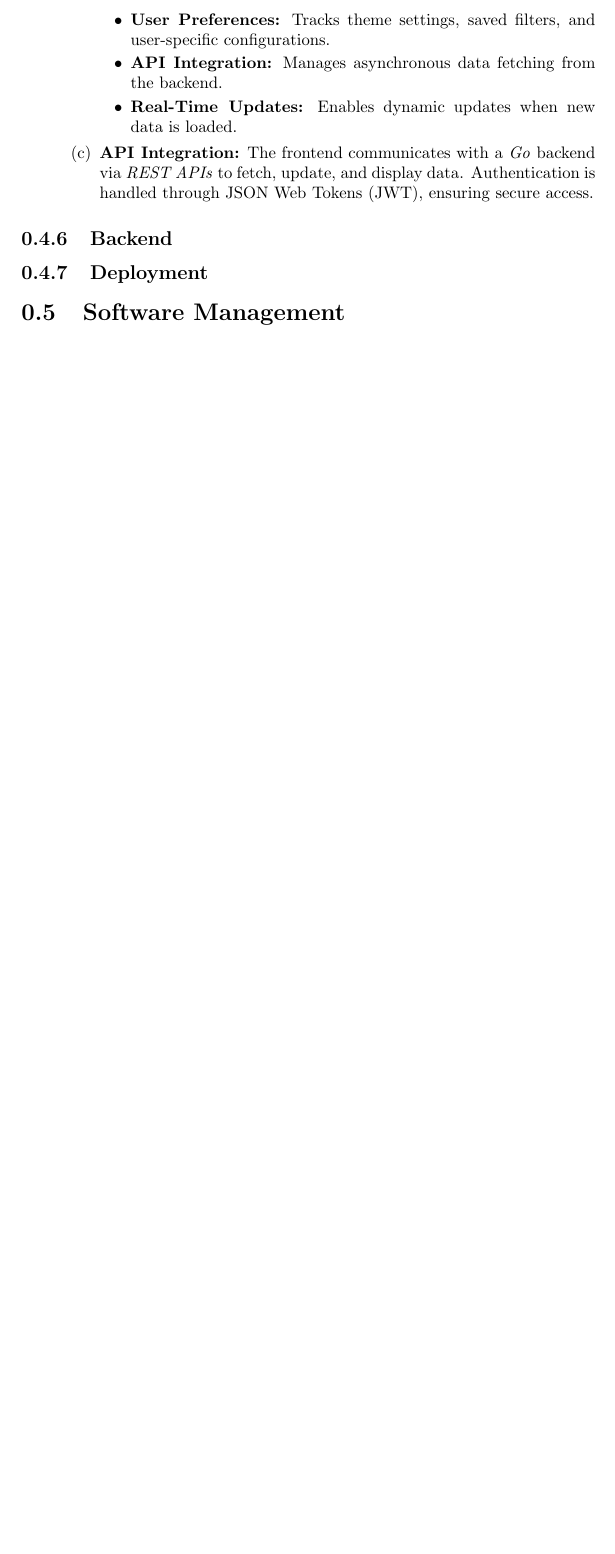
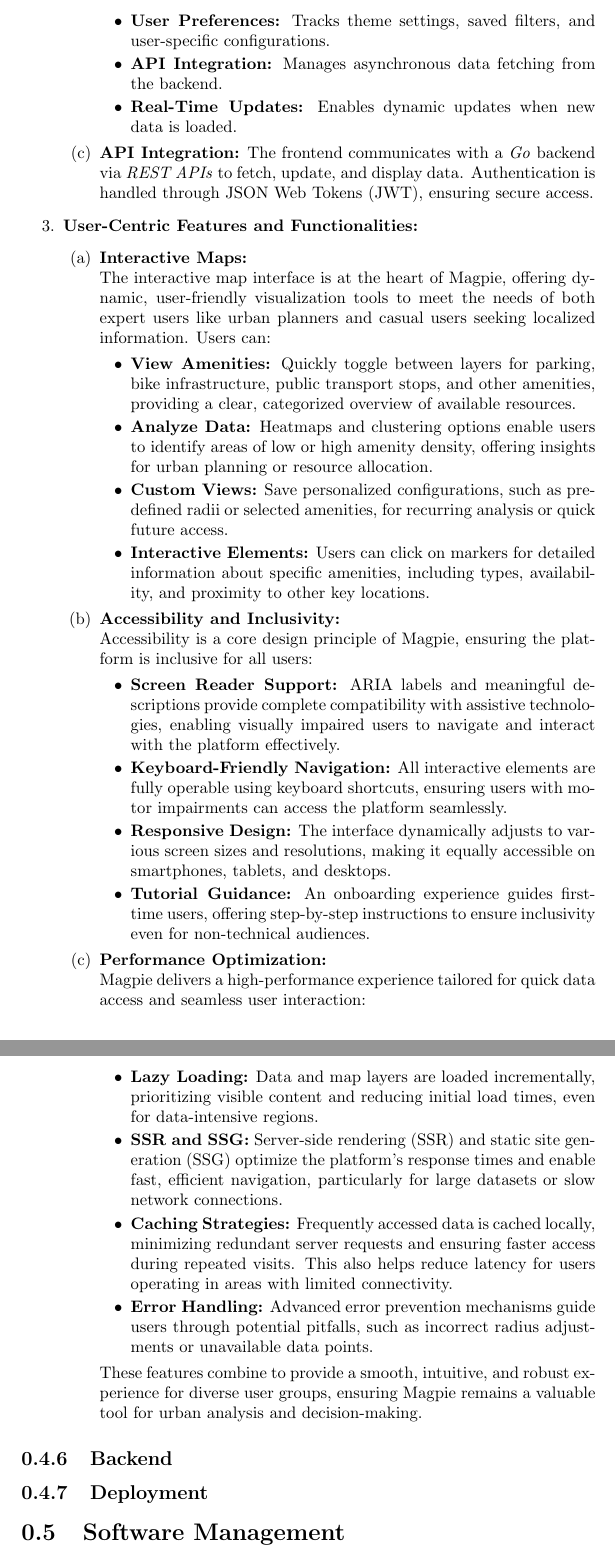
Before and after one commit to 2024-CMPU9010-GROUP-3/PROJECT, a LaTeX document (Documentation/final-report/main.tex, which reads Documentation/final-report/pages/technical_solution/frontend.tex): part of page 8 of 14 before the commit and two parts of pages 8 and 9 of 15 after it, the two joined at a grey line, cut so that both start at the same text, the shorter picture padded with empty space. Compiled offline with pdfLaTeX; a LaTeX package or settings file that is missing is left out.

Commit message:
Added User-Centric Features and Functionalities

```diff
--- a/Documentation/final-report/pages/technical_solution/frontend.tex
+++ b/Documentation/final-report/pages/technical_solution/frontend.tex
@@ -59,5 +59,33 @@
         \item  \textbf{API Integration:}
         The frontend communicates with a \emph{Go} backend via \emph{REST APIs} to fetch, update, and display data. Authentication is handled through JSON Web Tokens (JWT), ensuring secure access.
     \end{enumerate}
+    \item \textbf{User-Centric Features and Functionalities:}
+    \begin{enumerate}
+        \item \textbf{Interactive Maps:}\\
+        The interactive map interface is at the heart of Magpie, offering dynamic, user-friendly visualization tools to meet the needs of both expert users like urban planners and casual users seeking localized information. Users can:
+        \begin{itemize}
+            \item \textbf{View Amenities:} Quickly toggle between layers for parking, bike infrastructure, public transport stops, and other amenities, providing a clear, categorized overview of available resources.
+            \item \textbf{Analyze Data:} Heatmaps and clustering options enable users to identify areas of low or high amenity density, offering insights for urban planning or resource allocation.
+            \item \textbf{Custom Views:} Save personalized configurations, such as predefined radii or selected amenities, for recurring analysis or quick future access.
+            \item \textbf{Interactive Elements:} Users can click on markers for detailed information about specific amenities, including types, availability, and proximity to other key locations.
+        \end{itemize}
+        \item \textbf{Accessibility and Inclusivity:}\\
+        Accessibility is a core design principle of Magpie, ensuring the platform is inclusive for all users:
+        \begin{itemize}
+            \item \textbf{Screen Reader Support:} ARIA labels and meaningful descriptions provide complete compatibility with assistive technologies, enabling visually impaired users to navigate and interact with the platform effectively.
+            \item \textbf{Keyboard-Friendly Navigation:} All interactive elements are fully operable using keyboard shortcuts, ensuring users with motor impairments can access the platform seamlessly.
+            \item \textbf{Responsive Design:} The interface dynamically adjusts to various screen sizes and resolutions, making it equally accessible on smartphones, tablets, and desktops.
+            \item \textbf{Tutorial Guidance:} An onboarding experience guides first-time users, offering step-by-step instructions to ensure inclusivity even for non-technical audiences.
+        \end{itemize}
+        \item \textbf{Performance Optimization:}\\
+        Magpie delivers a high-performance experience tailored for quick data access and seamless user interaction:
+        \begin{itemize}
+            \item \textbf{Lazy Loading:} Data and map layers are loaded incrementally, prioritizing visible content and reducing initial load times, even for data-intensive regions.
+            \item \textbf{SSR and SSG:} Server-side rendering (SSR) and static site generation (SSG) optimize the platform’s response times and enable fast, efficient navigation, particularly for large datasets or slow network connections.
+            \item \textbf{Caching Strategies:} Frequently accessed data is cached locally, minimizing redundant server requests and ensuring faster access during repeated visits. This also helps reduce latency for users operating in areas with limited connectivity.
+            \item \textbf{Error Handling:} Advanced error prevention mechanisms guide users through potential pitfalls, such as incorrect radius adjustments or unavailable data points.
+        \end{itemize}
+        These features combine to provide a smooth, intuitive, and robust experience for diverse user groups, ensuring Magpie remains a valuable tool for urban analysis and decision-making.
+    \end{enumerate}
 
 \end{enumerate}
```
